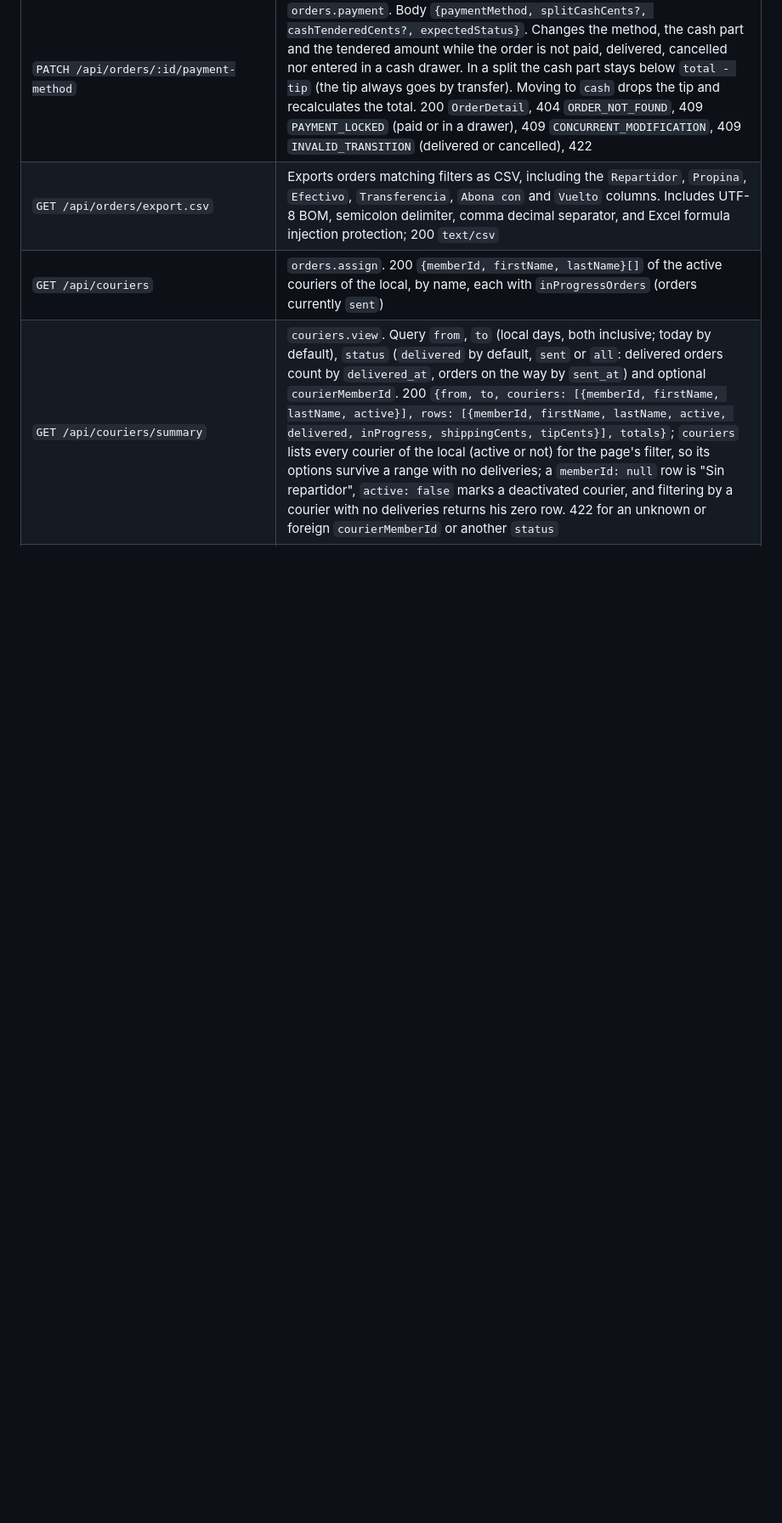
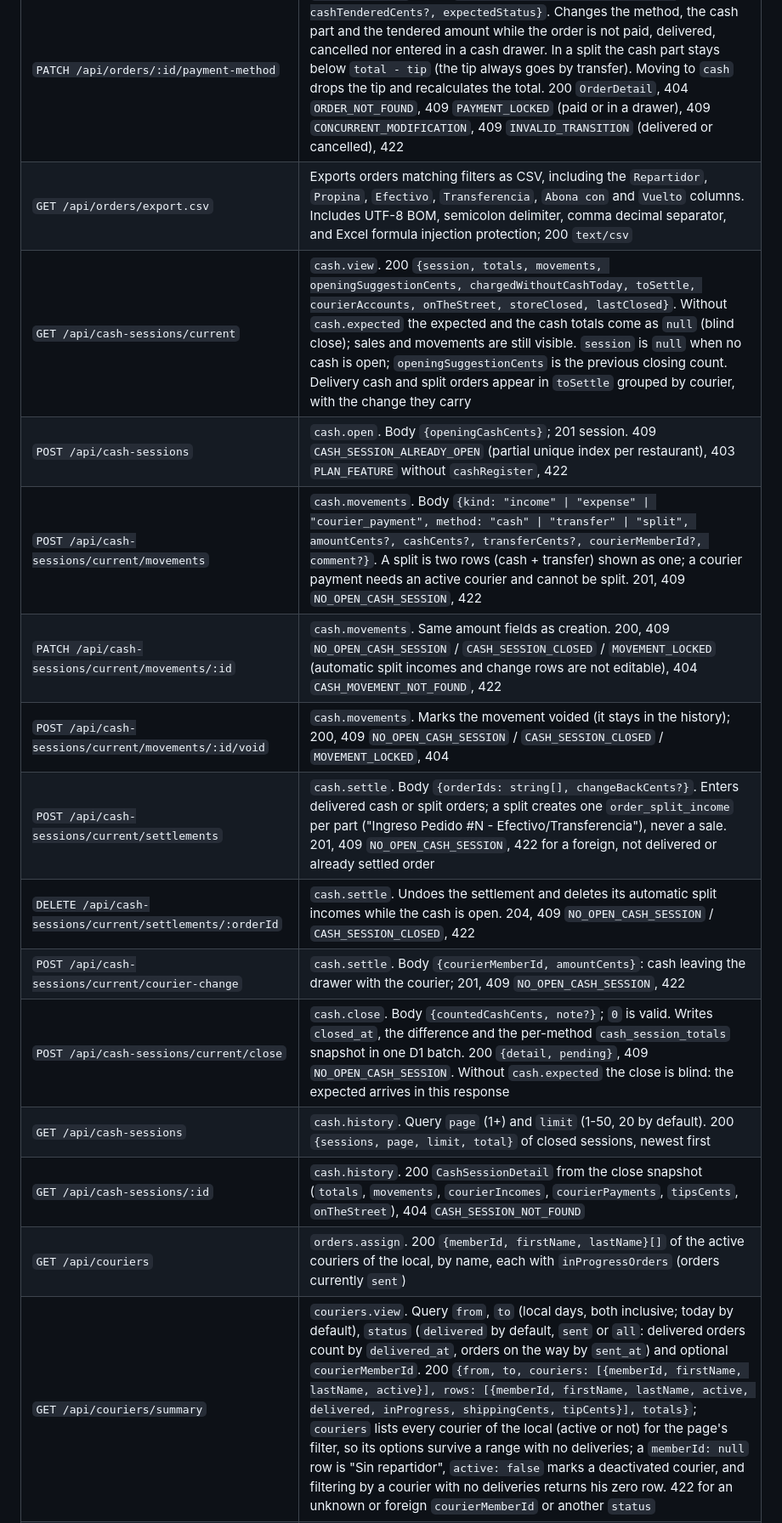
Before and after one commit to estycai/menucito, a Markdown page: README.md, the part around one of its changes. Shown at 85% size. Rendered like a GitHub page; blank space fills up the shorter version.

Commit message:
docs: document cash sessions and arqueos
Co-Authored-By: Claude Opus 5.5 <noreply@anthropic.com>

```diff
--- a/README.md
+++ b/README.md
@@ -96,5 +96,16 @@ Own endpoints follow a layered architecture in `apps/api/src`: `routes/` (Hono,
 | `PATCH /api/orders/:id/payment-method` | `orders.payment`. Body `{paymentMethod, splitCashCents?, cashTenderedCents?, expectedStatus}`. Changes the method, the cash part and the tendered amount while the order is not paid, delivered, cancelled nor entered in a cash drawer. In a split the cash part stays below `total - tip` (the tip always goes by transfer). Moving to `cash` drops the tip and recalculates the total. 200 `OrderDetail`, 404 `ORDER_NOT_FOUND`, 409 `PAYMENT_LOCKED` (paid or in a drawer), 409 `CONCURRENT_MODIFICATION`, 409 `INVALID_TRANSITION` (delivered or cancelled), 422 |
 | `GET /api/orders/export.csv` | Exports orders matching filters as CSV, including the `Repartidor`, `Propina`, `Efectivo`, `Transferencia`, `Abona con` and `Vuelto` columns. Includes UTF-8 BOM, semicolon delimiter, comma decimal separator, and Excel formula injection protection; 200 `text/csv` |
+| `GET /api/cash-sessions/current` | `cash.view`. 200 `{session, totals, movements, openingSuggestionCents, chargedWithoutCashToday, toSettle, courierAccounts, onTheStreet, storeClosed, lastClosed}`. Without `cash.expected` the expected and the cash totals come as `null` (blind close); sales and movements are still visible. `session` is `null` when no cash is open; `openingSuggestionCents` is the previous closing count. Delivery cash and split orders appear in `toSettle` grouped by courier, with the change they carry |
+| `POST /api/cash-sessions` | `cash.open`. Body `{openingCashCents}`; 201 session. 409 `CASH_SESSION_ALREADY_OPEN` (partial unique index per restaurant), 403 `PLAN_FEATURE` without `cashRegister`, 422 |
+| `POST /api/cash-sessions/current/movements` | `cash.movements`. Body `{kind: "income" \| "expense" \| "courier_payment", method: "cash" \| "transfer" \| "split", amountCents?, cashCents?, transferCents?, courierMemberId?, comment?}`. A split is two rows (cash + transfer) shown as one; a courier payment needs an active courier and cannot be split. 201, 409 `NO_OPEN_CASH_SESSION`, 422 |
+| `PATCH /api/cash-sessions/current/movements/:id` | `cash.movements`. Same amount fields as creation. 200, 409 `NO_OPEN_CASH_SESSION` / `CASH_SESSION_CLOSED` / `MOVEMENT_LOCKED` (automatic split incomes and change rows are not editable), 404 `CASH_MOVEMENT_NOT_FOUND`, 422 |
+| `POST /api/cash-sessions/current/movements/:id/void` | `cash.movements`. Marks the movement voided (it stays in the history); 200, 409 `NO_OPEN_CASH_SESSION` / `CASH_SESSION_CLOSED` / `MOVEMENT_LOCKED`, 404 |
+| `POST /api/cash-sessions/current/settlements` | `cash.settle`. Body `{orderIds: string[], changeBackCents?}`. Enters delivered cash or split orders; a split creates one `order_split_income` per part ("Ingreso Pedido #N - Efectivo/Transferencia"), never a sale. 201, 409 `NO_OPEN_CASH_SESSION`, 422 for a foreign, not delivered or already settled order |
+| `DELETE /api/cash-sessions/current/settlements/:orderId` | `cash.settle`. Undoes the settlement and deletes its automatic split incomes while the cash is open. 204, 409 `NO_OPEN_CASH_SESSION` / `CASH_SESSION_CLOSED`, 422 |
+| `POST /api/cash-sessions/current/courier-change` | `cash.settle`. Body `{courierMemberId, amountCents}`: cash leaving the drawer with the courier; 201, 409 `NO_OPEN_CASH_SESSION`, 422 |
+| `POST /api/cash-sessions/current/close` | `cash.close`. Body `{countedCashCents, note?}`; `0` is valid. Writes `closed_at`, the difference and the per-method `cash_session_totals` snapshot in one D1 batch. 200 `{detail, pending}`, 409 `NO_OPEN_CASH_SESSION`. Without `cash.expected` the close is blind: the expected arrives in this response |
+| `GET /api/cash-sessions` | `cash.history`. Query `page` (1+) and `limit` (1-50, 20 by default). 200 `{sessions, page, limit, total}` of closed sessions, newest first |
+| `GET /api/cash-sessions/:id` | `cash.history`. 200 `CashSessionDetail` from the close snapshot (`totals`, `movements`, `courierIncomes`, `courierPayments`, `tipsCents`, `onTheStreet`), 404 `CASH_SESSION_NOT_FOUND` |
 | `GET /api/couriers` | `orders.assign`. 200 `{memberId, firstName, lastName}[]` of the active couriers of the local, by name, each with `inProgressOrders` (orders currently `sent`) |
 | `GET /api/couriers/summary` | `couriers.view`. Query `from`, `to` (local days, both inclusive; today by default), `status` (`delivered` by default, `sent` or `all`: delivered orders count by `delivered_at`, orders on the way by `sent_at`) and optional `courierMemberId`. 200 `{from, to, couriers: [{memberId, firstName, lastName, active}], rows: [{memberId, firstName, lastName, active, delivered, inProgress, shippingCents, tipCents}], totals}`; `couriers` lists every courier of the local (active or not) for the page's filter, so its options survive a range with no deliveries; a `memberId: null` row is "Sin repartidor", `active: false` marks a deactivated courier, and filtering by a courier with no deliveries returns his zero row. 422 for an unknown or foreign `courierMemberId` or another `status` |
 | `GET /api/deliveries` | `requireCourier`. The courier's own `sent` orders, oldest first, with the data needed to deliver them (`customerName`, `customerPhone`, `deliveryAddress`, `deliveryLocation`, `notes`, `paymentMethod`, `splitCashCents`, `cashTenderedCents`, `paymentBreakdown`, `totalCents`, `shippingCents`, `tipCents`, `sentAt`). A stranger's order is never listed |
```
Also changed, not shown: other parts of README.md (+16 -8 lines).
